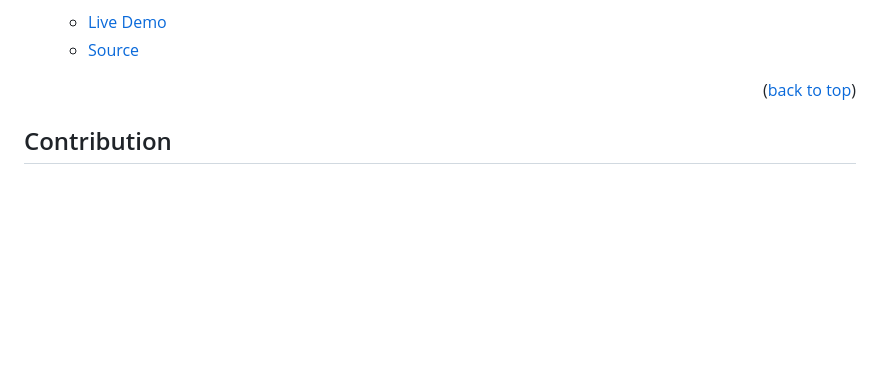
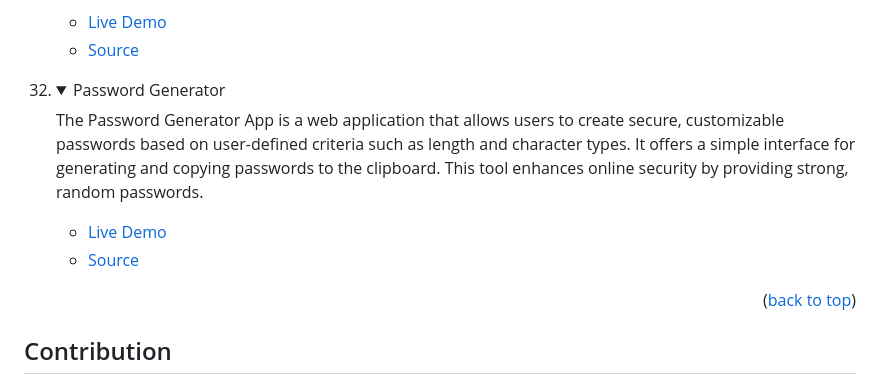
Before and after one commit to tajulafreen/50Projects-HTML-CSS-JavaScript, a Markdown page: README.md, the part around the change. GitHub-like rendering; folded sections open; blank space fills up the shorter version.

```diff
--- a/README.md
+++ b/README.md
@@ -386,6 +386,17 @@ In order to run this project you need:
 </details>
 </li>
 
+<li>
+<details>
+<summary>Password Generator</summary>
+<p>The Password Generator App is a web application that allows users to create secure, customizable passwords based on user-defined criteria such as length and character types. It offers a simple interface for generating and copying passwords to the clipboard. This tool enhances online security by providing strong, random passwords.</p>
+<ul>
+<li><a href="https://tajulafreen.github.io/50Projects-HTML-CSS-JavaScript/Source-Code/PasswordGenerator/">Live Demo</a></li>
+<li><a href="https://github.com/tajulafreen/50Projects-HTML-CSS-JavaScript/tree/main/Source-Code/PasswordGenerator">Source</a></li>
+</ul>
+</details>
+</li>
+
 </ol>
 
 <p align="right">(<a href="#readme-top">back to top</a>)</p>
```
